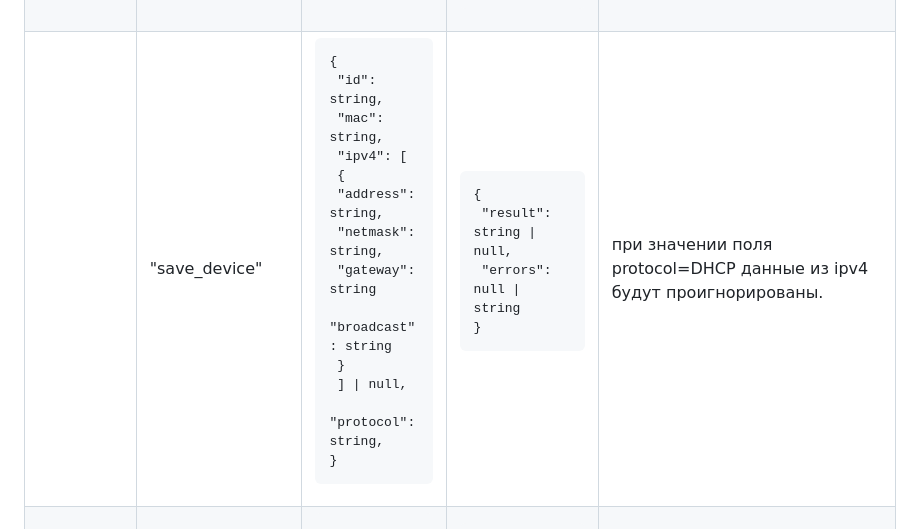
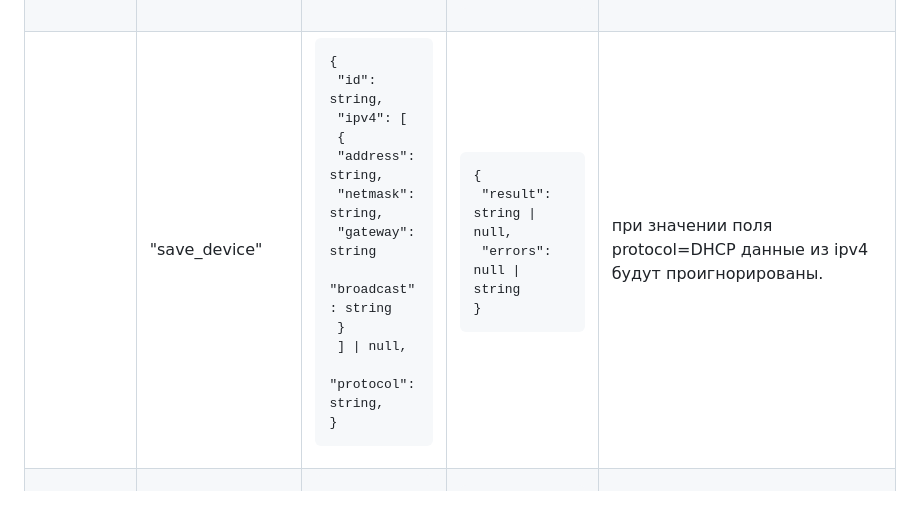
Before and after one commit to InSoft-development/DDConf-Fast, a Markdown page: README.md, the part around the change. GitHub-like rendering; blank space fills up the shorter version.

Commit message:
endpoint table: mac field in network.save_device is unneeded, thus removed.

```diff
--- a/README.md
+++ b/README.md
@@ -22,7 +22,7 @@ DataDiode Configuration Server developed with FastAPI
 | | "upload_certs" | <pre>{<br/>  "cert": file,<br/>  "pkey": file <br/>}</pre> | <pre>{<br/>  "result":string \| null,<br/>  "error": null \| \[ string \]<br/>} </pre> |  |
 | network | "list_devices" | null | <pre>{<br/>  "result": \[ string \] \| null,<br/>  "error": null \| string<br/>}</pre> | |
 | | "fetch_device"| <pre>{<br/>  "id": string<br/>}</pre> | <pre>{<br/>  "result": {<br/>    "device": string,<br/>    "uptime": float \| null,<br/>    "status": bool,<br/>    "mac": string,<br/>    "rx": string,<br/>    "tx": string,<br/>    "ipv4": \[<br/>      {<br/>        "address": string,<br/>        "netmask": string,<br/>        "gateway": string,<br/>        "broadcast": string<br/>      }<br/>    \],<br/>    "protocol": string,<br/>  },<br/>  "errors": null<br/>}</pre> | ~~protocol можно реализовать в виде чекбокса "dhcp?", в зав-ти от значения которого становятся доступными для редактирования поля адреса и проч.;~~ <code><br/> Алексей настоял на селект-боксе; <br/><br/> содержимое data можно использовать как для наполнения полей редактора, так и для отображения поля status;<br/>параметр uptime передается в секундах, парсится на фронте;<br/>параметр status=True == интерфейс включен/up, False == down</code>|
-| | "save_device"| <pre>{<br/>  "id": string,<br/>  "mac": string,<br/>  "ipv4": \[<br/>    {<br/>      "address": string,<br/>      "netmask": string,<br/>      "gateway": string<br/>      "broadcast": string<br/>    }<br/>  \] \| null,<br/>  "protocol": string,<br/>}</pre> | <pre>{<br/>  "result": string \| null,<br/>  "errors": null \| string<br/>}</pre> | при значении поля protocol=DHCP данные из ipv4 будут проигнорированы. |
+| | "save_device"| <pre>{<br/>  "id": string,<br/>  "ipv4": \[<br/>    {<br/>      "address": string,<br/>      "netmask": string,<br/>      "gateway": string<br/>      "broadcast": string<br/>    }<br/>  \] \| null,<br/>  "protocol": string,<br/>}</pre> | <pre>{<br/>  "result": string \| null,<br/>  "errors": null \| string<br/>}</pre> | при значении поля protocol=DHCP данные из ipv4 будут проигнорированы. |
 | | "process_op" |<pre>{<br/>  "op":"restart" \| "stop",<br/>  "target":string<br/>} </pre>| <pre>{<br/>  "result": "success" \| null,<br/>  "error": null \| string<br/>}</pre> | target: NIC/networkd |
 
 <!--| |"fetch_certs"| <pre>{<br/>  "server_id": int <br/>}</pre> |<pre>{<br/> "result": {<br/>    "certs":\[ string \] <br/>  } \| null,<br/>  "error": null \| string <br/>}</pre>| currently not implemented |-->
```
